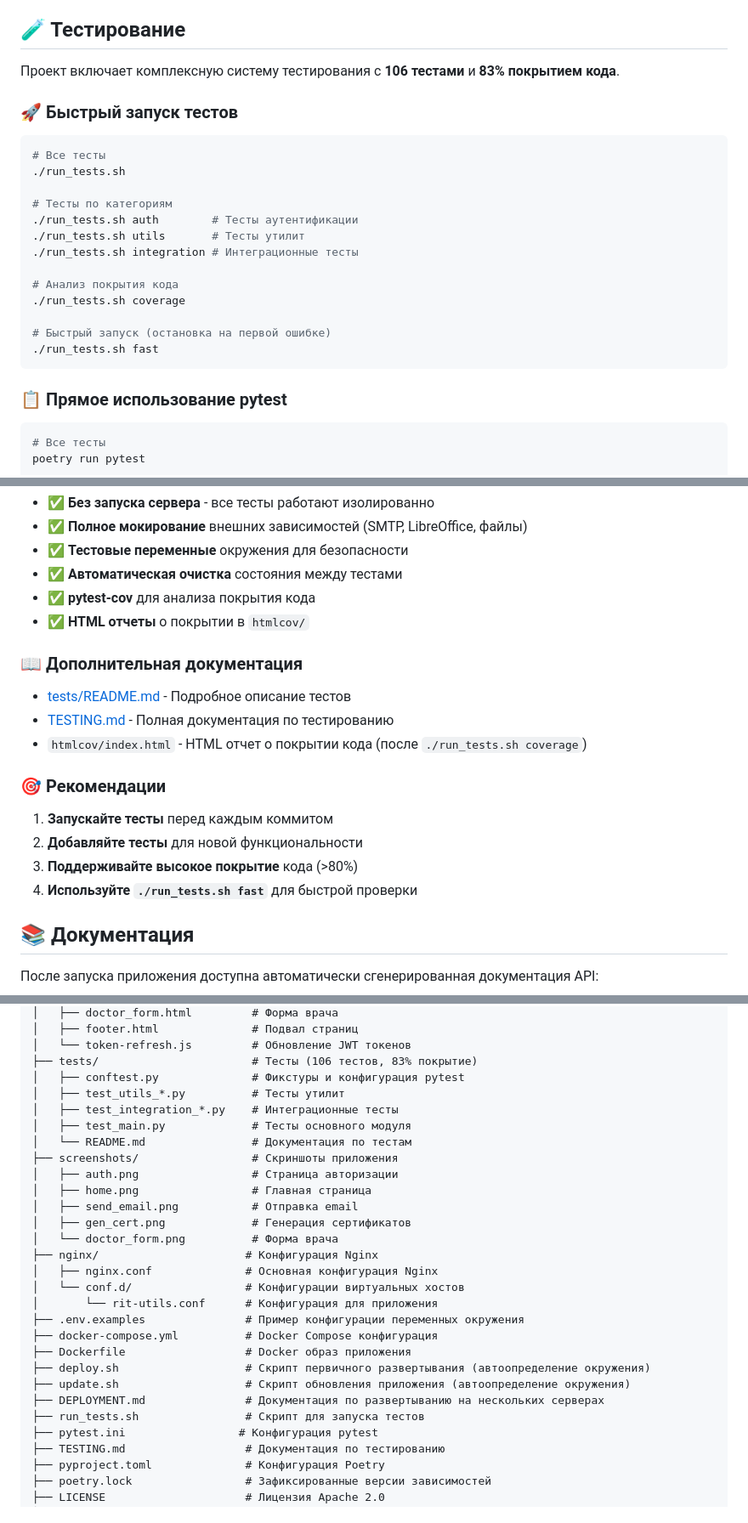
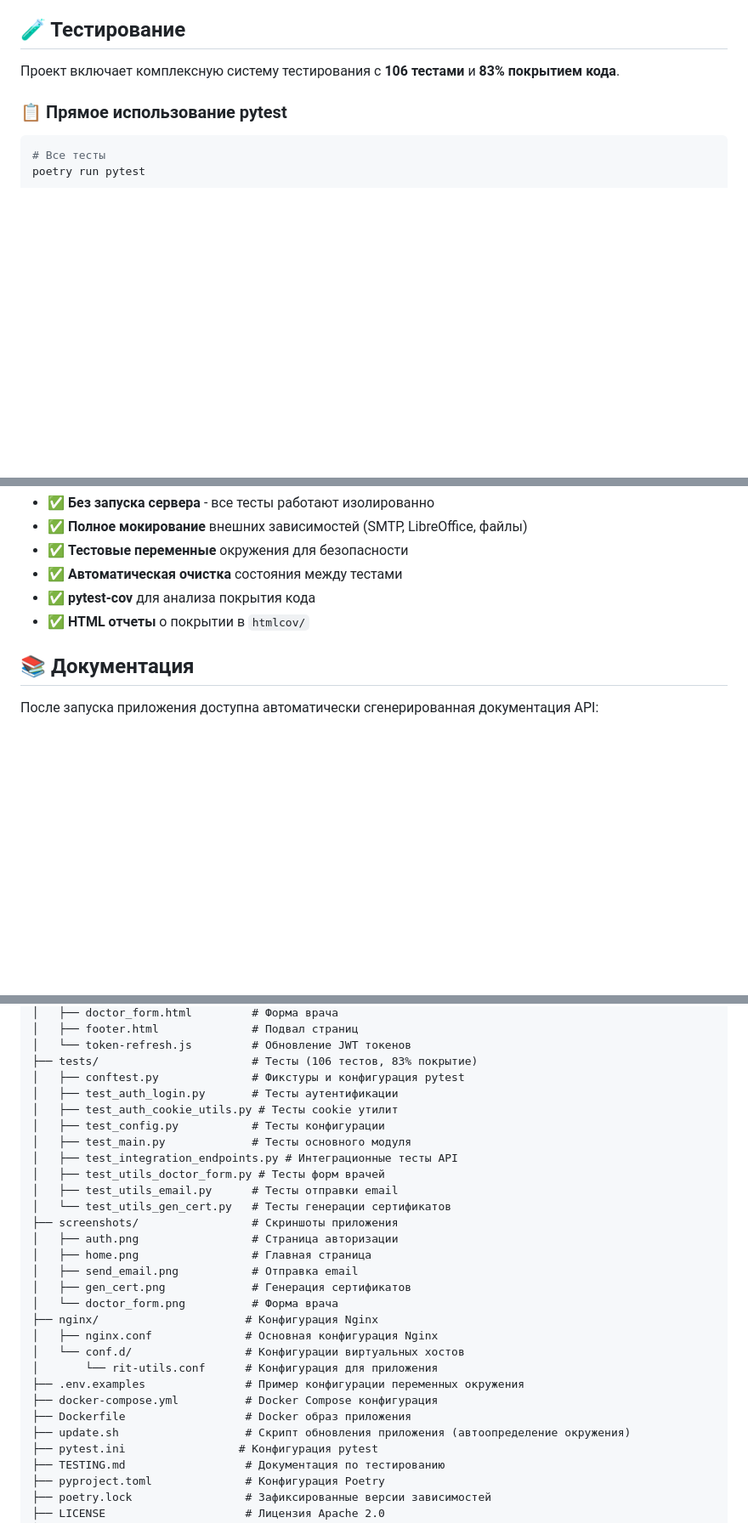
Before and after one commit to PROSHANTI/rit-utils, a Markdown page: README.md, 3 parts joined by grey strips. Shown: that part at 85% size. GitHub-like rendering; blank space fills up the shorter version.

````diff
--- a/README.md
+++ b/README.md
@@ -161,23 +108,7 @@ JWT_SECRET_KEY=your-super-secret-jwt-key-here
 
 Проект включает комплексную систему тестирования с **106 тестами** и **83% покрытием кода**.
 
-### 🚀 Быстрый запуск тестов
 
-```bash
-# Все тесты
-./run_tests.sh
-
-# Тесты по категориям
-./run_tests.sh auth        # Тесты аутентификации
-./run_tests.sh utils       # Тесты утилит
-./run_tests.sh integration # Интеграционные тесты
-
-# Анализ покрытия кода
-./run_tests.sh coverage
-
-# Быстрый запуск (остановка на первой ошибке)
-./run_tests.sh fast
-```
 
 ### 📋 Прямое использование pytest
 
@@ -233,19 +164,6 @@ tests/
 - ✅ **pytest-cov** для анализа покрытия кода
 - ✅ **HTML отчеты** о покрытии в `htmlcov/`
 
-### 📖 Дополнительная документация
-
-- [tests/README.md](tests/README.md) - Подробное описание тестов
-- [TESTING.md](TESTING.md) - Полная документация по тестированию
-- `htmlcov/index.html` - HTML отчет о покрытии кода (после `./run_tests.sh coverage`)
-
-### 🎯 Рекомендации
-
-1. **Запускайте тесты** перед каждым коммитом
-2. **Добавляйте тесты** для новой функциональности
-3. **Поддерживайте высокое покрытие** кода (>80%)
-4. **Используйте `./run_tests.sh fast`** для быстрой проверки
-
 ## 📚 Документация
 
 После запуска приложения доступна автоматически сгенерированная документация API:
@@ -311,10 +230,14 @@ rit-utils/
 │   └── token-refresh.js         # Обновление JWT токенов
 ├── tests/                       # Тесты (106 тестов, 83% покрытие)
 │   ├── conftest.py              # Фикстуры и конфигурация pytest
-│   ├── test_utils_*.py          # Тесты утилит
-│   ├── test_integration_*.py    # Интеграционные тесты
+│   ├── test_auth_login.py       # Тесты аутентификации
+│   ├── test_auth_cookie_utils.py # Тесты cookie утилит
+│   ├── test_config.py           # Тесты конфигурации
 │   ├── test_main.py             # Тесты основного модуля
-│   └── README.md                # Документация по тестам
+│   ├── test_integration_endpoints.py # Интеграционные тесты API
+│   ├── test_utils_doctor_form.py # Тесты форм врачей
+│   ├── test_utils_email.py      # Тесты отправки email
+│   └── test_utils_gen_cert.py   # Тесты генерации сертификатов
 ├── screenshots/                 # Скриншоты приложения
 │   ├── auth.png                 # Страница авторизации
 │   ├── home.png                 # Главная страница
@@ -328,10 +251,7 @@ rit-utils/
 ├── .env.examples               # Пример конфигурации переменных окружения
 ├── docker-compose.yml          # Docker Compose конфигурация
 ├── Dockerfile                  # Docker образ приложения
-├── deploy.sh                   # Скрипт первичного развертывания (автоопределение окружения)
 ├── update.sh                   # Скрипт обновления приложения (автоопределение окружения)
-├── DEPLOYMENT.md               # Документация по развертыванию на нескольких серверах
-├── run_tests.sh                # Скрипт для запуска тестов
 ├── pytest.ini                 # Конфигурация pytest
 ├── TESTING.md                  # Документация по тестированию
 ├── pyproject.toml              # Конфигурация Poetry
````
Also changed, not shown: other parts of README.md (+2 -64 lines).
